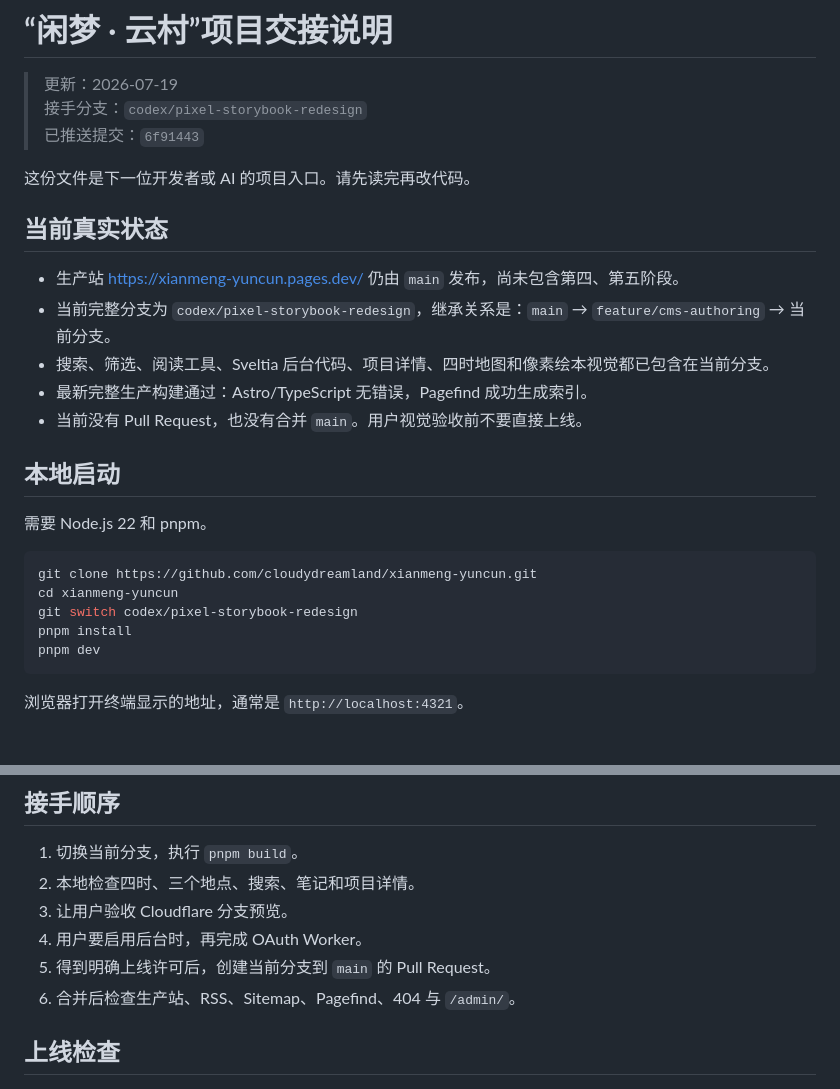
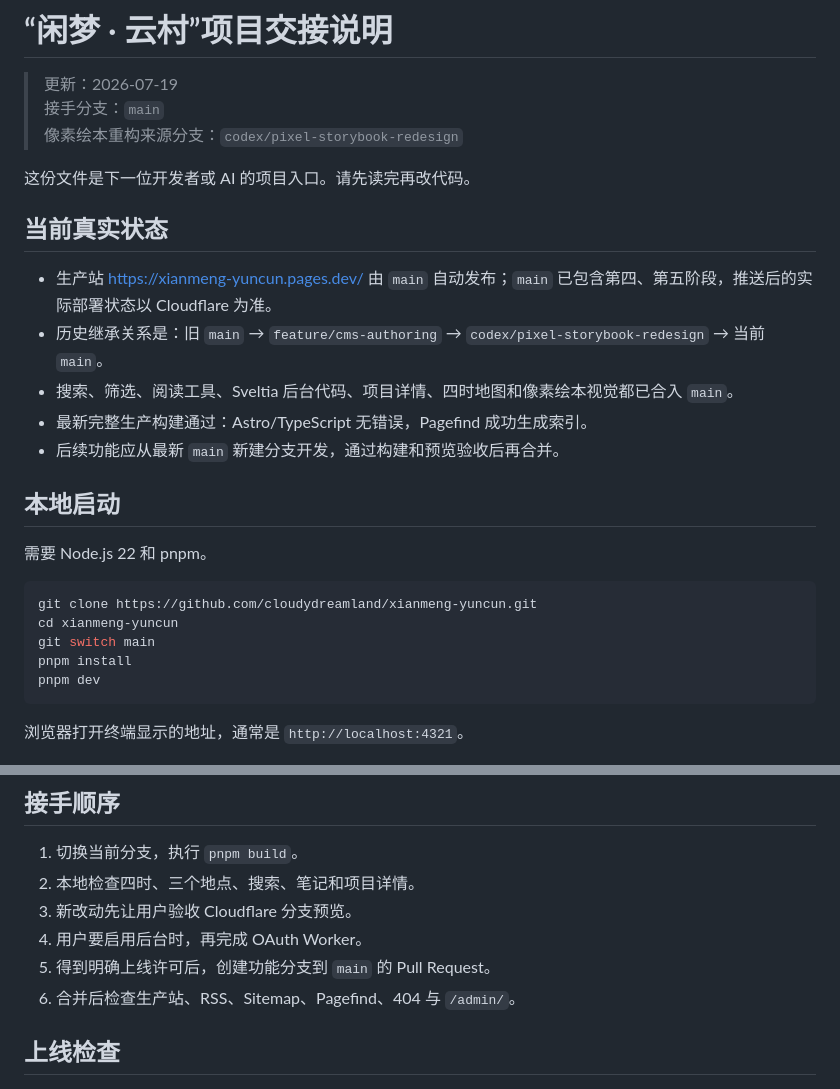
Before and after one commit to cloudydreamland/xianmeng-yuncun, a Markdown page: HANDOFF.md, 2 parts joined by grey strips. GitHub-like rendering.

Commit message:
docs: update handoff for main deployment

````diff
--- a/HANDOFF.md
+++ b/HANDOFF.md
@@ -1,18 +1,18 @@
 # “闲梦 · 云村”项目交接说明
 
 > 更新：2026-07-19
-> 接手分支：`codex/pixel-storybook-redesign`
-> 已推送提交：`6f91443`
+> 接手分支：`main`
+> 像素绘本重构来源分支：`codex/pixel-storybook-redesign`
 
 这份文件是下一位开发者或 AI 的项目入口。请先读完再改代码。
 
 ## 当前真实状态
 
-- 生产站 <https://xianmeng-yuncun.pages.dev/> 仍由 `main` 发布，尚未包含第四、第五阶段。
-- 当前完整分支为 `codex/pixel-storybook-redesign`，继承关系是：`main` → `feature/cms-authoring` → 当前分支。
-- 搜索、筛选、阅读工具、Sveltia 后台代码、项目详情、四时地图和像素绘本视觉都已包含在当前分支。
+- 生产站 <https://xianmeng-yuncun.pages.dev/> 由 `main` 自动发布；`main` 已包含第四、第五阶段，推送后的实际部署状态以 Cloudflare 为准。
+- 历史继承关系是：旧 `main` → `feature/cms-authoring` → `codex/pixel-storybook-redesign` → 当前 `main`。
+- 搜索、筛选、阅读工具、Sveltia 后台代码、项目详情、四时地图和像素绘本视觉都已合入 `main`。
 - 最新完整生产构建通过：Astro/TypeScript 无错误，Pagefind 成功生成索引。
-- 当前没有 Pull Request，也没有合并 `main`。用户视觉验收前不要直接上线。
+- 后续功能应从最新 `main` 新建分支开发，通过构建和预览验收后再合并。
 
 ## 本地启动
 
@@ -21,7 +21,7 @@
 ```powershell
 git clone https://github.com/cloudydreamland/xianmeng-yuncun.git
 cd xianmeng-yuncun
-git switch codex/pixel-storybook-redesign
+git switch main
 pnpm install
 pnpm dev
 ```
@@ -82,9 +82,9 @@ pnpm preview
 
 1. 切换当前分支，执行 `pnpm build`。
 2. 本地检查四时、三个地点、搜索、笔记和项目详情。
-3. 让用户验收 Cloudflare 分支预览。
+3. 新改动先让用户验收 Cloudflare 分支预览。
 4. 用户要启用后台时，再完成 OAuth Worker。
-5. 得到明确上线许可后，创建当前分支到 `main` 的 Pull Request。
+5. 得到明确上线许可后，创建功能分支到 `main` 的 Pull Request。
 6. 合并后检查生产站、RSS、Sitemap、Pagefind、404 与 `/admin/`。
 
 ## 上线检查
````
